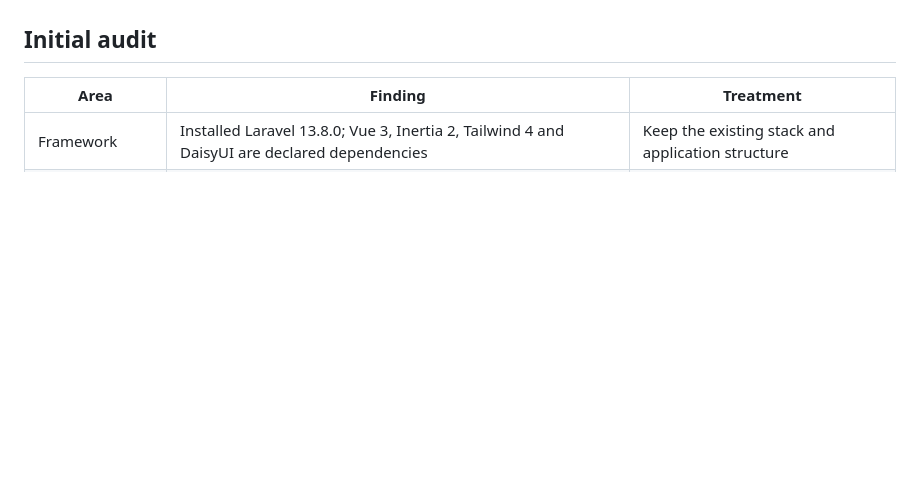
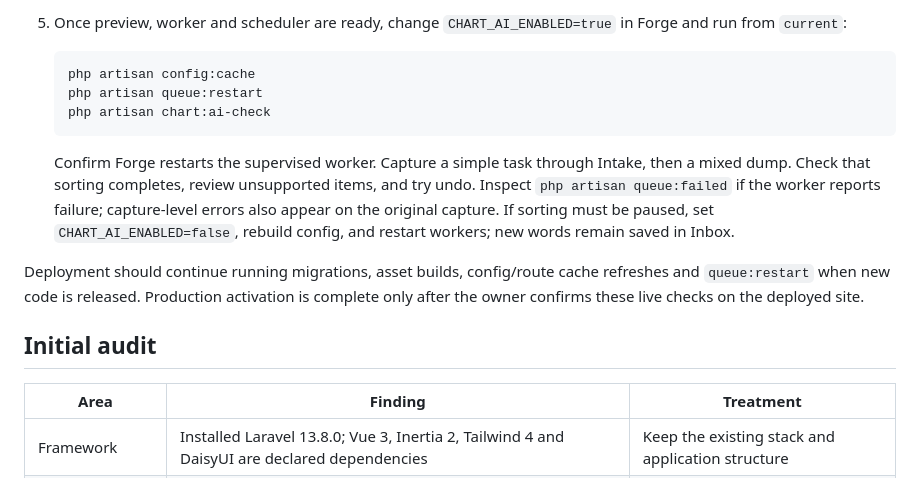
Before and after one commit to InternetMedicineMan/chart, a Markdown page: IMPLEMENTATION-PLAN.md, the part around one of its changes. GitHub-like rendering; blank space fills up the shorter version.

Commit message:
Document verified capture activation and Forge rollout

````diff
--- a/IMPLEMENTATION-PLAN.md
+++ b/IMPLEMENTATION-PLAN.md
@@ -90,3 +151,14 @@ Production still needs deployment of these instructions and `CHART_AI_MODEL=gpt-
+5. Once preview, worker and scheduler are ready, change `CHART_AI_ENABLED=true` in Forge and run from `current`:
+
+   ```sh
+   php artisan config:cache
+   php artisan queue:restart
+   php artisan chart:ai-check
+   ```
+
+   Confirm Forge restarts the supervised worker. Capture a simple task through Intake, then a mixed dump. Check that sorting completes, review unsupported items, and try undo. Inspect `php artisan queue:failed` if the worker reports failure; capture-level errors also appear on the original capture. If sorting must be paused, set `CHART_AI_ENABLED=false`, rebuild config, and restart workers; new words remain saved in Inbox.
+
+Deployment should continue running migrations, asset builds, config/route cache refreshes and `queue:restart` when new code is released. Production activation is complete only after the owner confirms these live checks on the deployed site.
 
 ## Initial audit
 
````
Also changed, not shown: other parts of IMPLEMENTATION-PLAN.md (+61 -0 lines).
